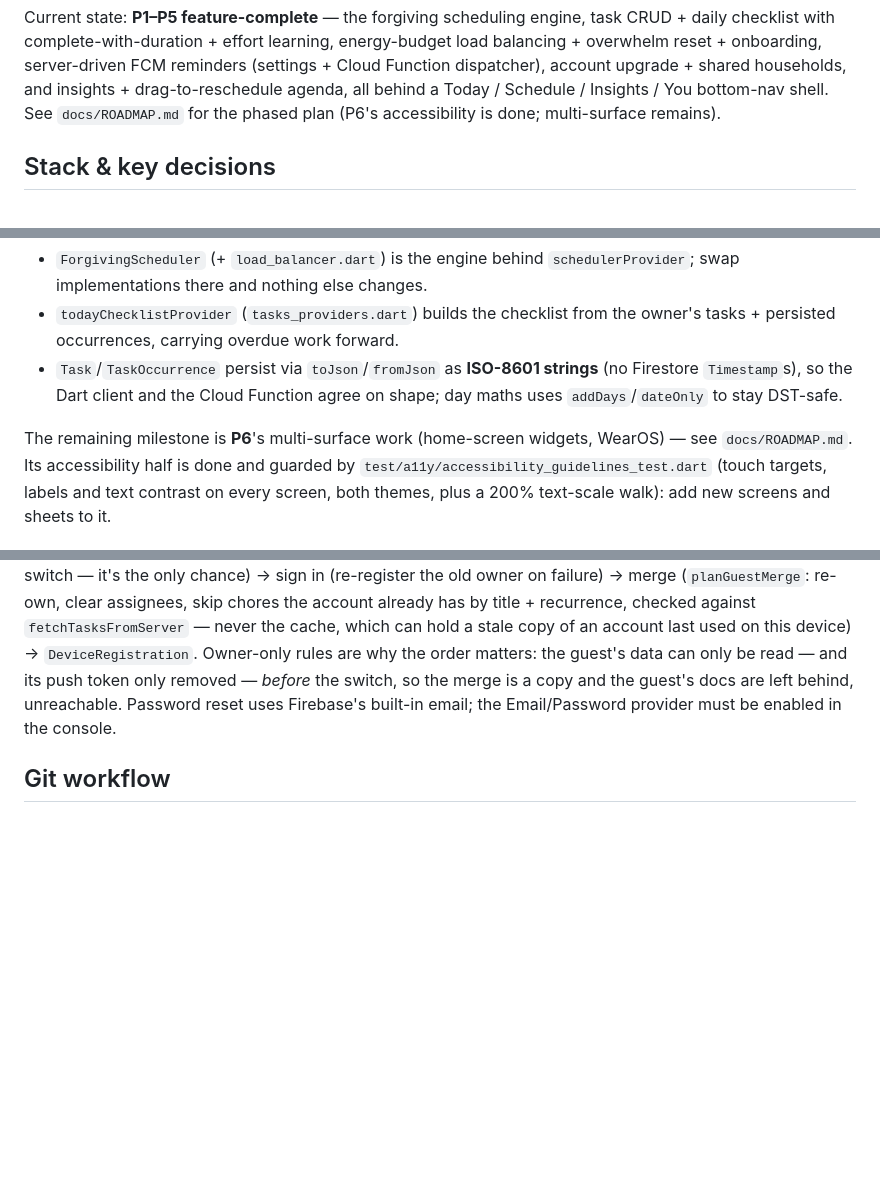
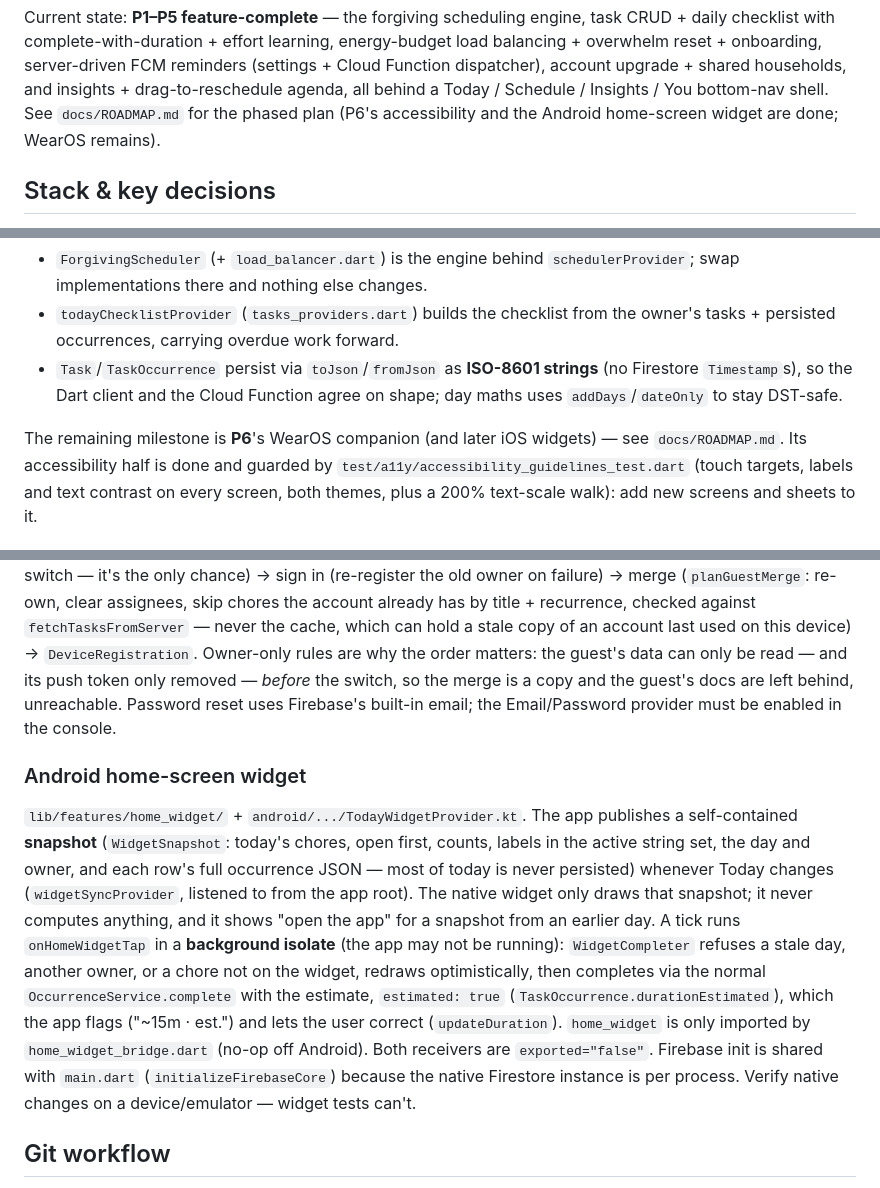
Before and after one commit to code418/shitineedtodotoday, a Markdown page: CLAUDE.md, 3 parts joined by grey strips. GitHub-like rendering; blank space fills up the shorter version.

Commit message:
docs: document the home-screen widget and mark it done on the roadmap
Co-Authored-By: Claude Opus 5.5 <noreply@anthropic.com>

```diff
--- a/CLAUDE.md
+++ b/CLAUDE.md
@@ -17,7 +17,8 @@ energy-budget load balancing + overwhelm reset + onboarding, server-driven FCM
 reminders (settings + Cloud Function dispatcher), account upgrade + shared
 households, and insights + drag-to-reschedule agenda, all behind a Today /
 Schedule / Insights / You bottom-nav shell. See `docs/ROADMAP.md` for the
-phased plan (P6's accessibility is done; multi-surface remains).
+phased plan (P6's accessibility and the Android home-screen widget are
+done; WearOS remains).
 
 ## Stack & key decisions
 
@@ -127,8 +128,8 @@ P1–P5 are live:
   (no Firestore `Timestamp`s), so the Dart client and the Cloud Function agree on
   shape; day maths uses `addDays`/`dateOnly` to stay DST-safe.
 
-The remaining milestone is **P6**'s multi-surface work (home-screen widgets,
-WearOS) — see `docs/ROADMAP.md`. Its accessibility half is done and guarded by
+The remaining milestone is **P6**'s WearOS companion (and later iOS widgets)
+— see `docs/ROADMAP.md`. Its accessibility half is done and guarded by
 `test/a11y/accessibility_guidelines_test.dart` (touch targets, labels and text
 contrast on every screen, both themes, plus a 200% text-scale walk): add new
 screens and sheets to it.
@@ -240,6 +241,26 @@ push token only removed — *before* the switch, so the merge is a copy and the
 guest's docs are left behind, unreachable. Password reset uses Firebase's
 built-in email; the Email/Password provider must be enabled in the console.
 
+### Android home-screen widget
+
+`lib/features/home_widget/` + `android/.../TodayWidgetProvider.kt`. The app
+publishes a self-contained **snapshot** (`WidgetSnapshot`: today's chores, open
+first, counts, labels in the active string set, the day and owner, and each
+row's full occurrence JSON — most of today is never persisted) whenever Today
+changes (`widgetSyncProvider`, listened to from the app root). The native
+widget only draws that snapshot; it never computes anything, and it shows
+"open the app" for a snapshot from an earlier day. A tick runs
+`onHomeWidgetTap` in a **background isolate** (the app may not be running):
+`WidgetCompleter` refuses a stale day, another owner, or a chore not on the
+widget, redraws optimistically, then completes via the normal
+`OccurrenceService.complete` with the estimate, `estimated: true`
+(`TaskOccurrence.durationEstimated`), which the app flags ("~15m · est.") and
+lets the user correct (`updateDuration`). `home_widget` is only imported by
+`home_widget_bridge.dart` (no-op off Android). Both receivers are
+`exported="false"`. Firebase init is shared with `main.dart`
+(`initializeFirebaseCore`) because the native Firestore instance is per
+process. Verify native changes on a device/emulator — widget tests can't.
+
 ## Git workflow
 
 The initial scaffold was committed to `main`. **Future work uses feature
```
Also changed, not shown: docs/ROADMAP.md (+6 -4 lines).
